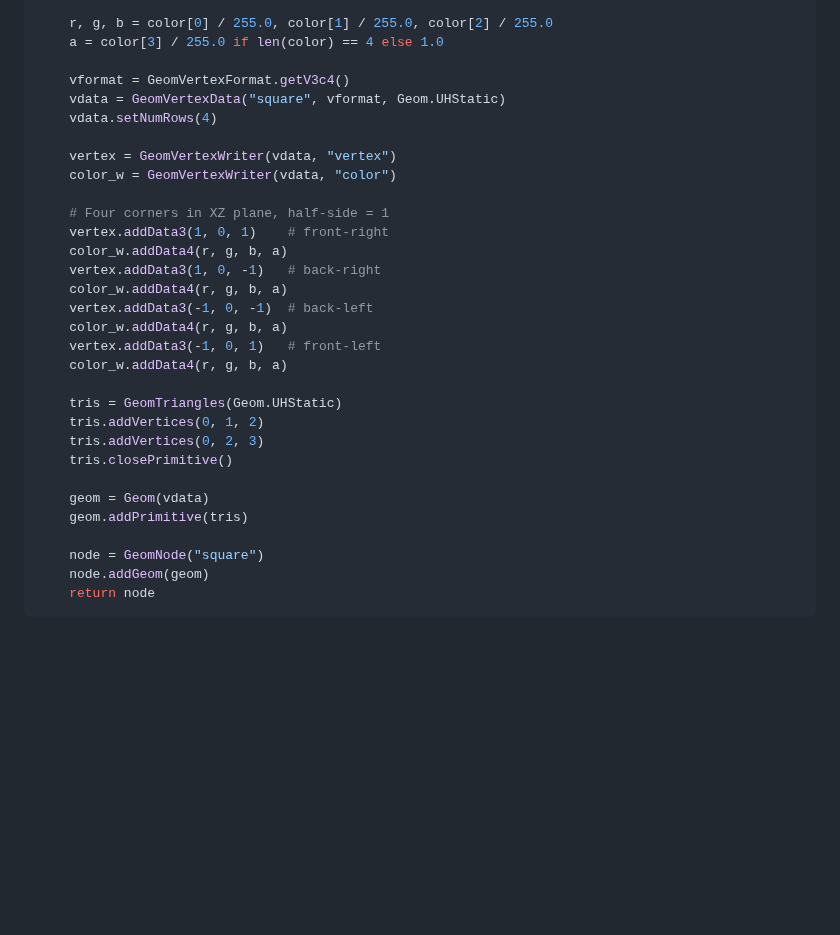
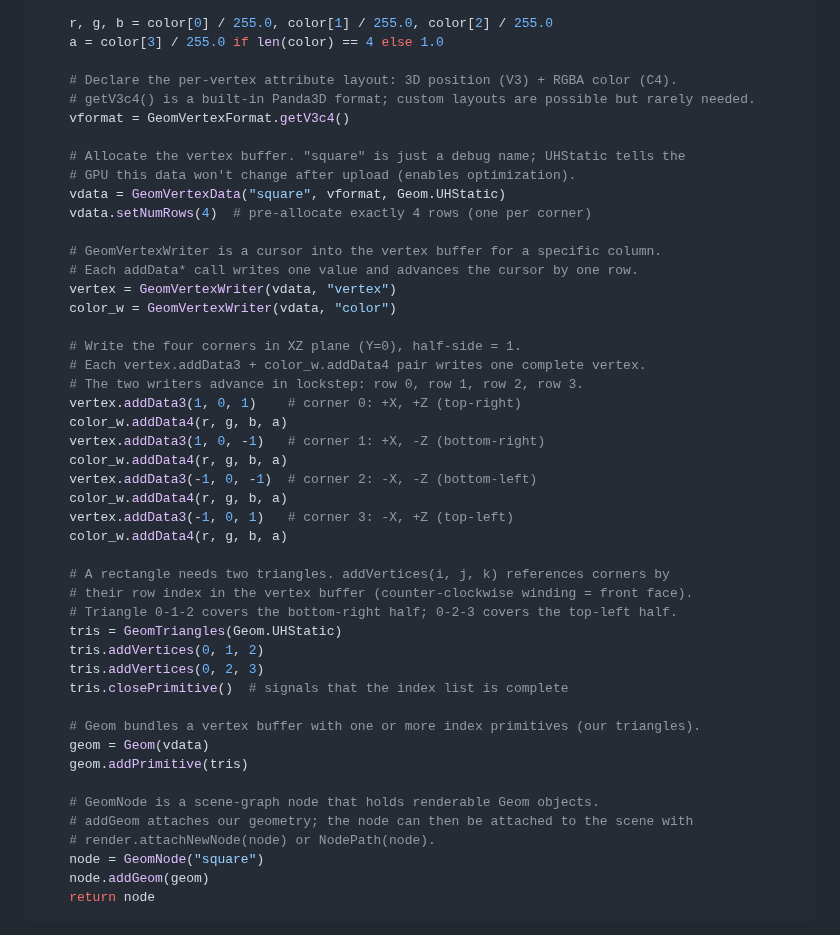
Before and after one commit to mpinb/optofly, a Markdown page: docs/visual-stimuli-panda3d.md, the part around the change. Drawn GitHub-style; blank space fills up the shorter version.

Commit message:
expanded panda3d explanation

```diff
--- a/docs/visual-stimuli-panda3d.md
+++ b/docs/visual-stimuli-panda3d.md
@@ -222,31 +222,47 @@ def _make_unit_square(color: tuple):
     r, g, b = color[0] / 255.0, color[1] / 255.0, color[2] / 255.0
     a = color[3] / 255.0 if len(color) == 4 else 1.0
 
+    # Declare the per-vertex attribute layout: 3D position (V3) + RGBA color (C4).
+    # getV3c4() is a built-in Panda3D format; custom layouts are possible but rarely needed.
     vformat = GeomVertexFormat.getV3c4()
+
+    # Allocate the vertex buffer. "square" is just a debug name; UHStatic tells the
+    # GPU this data won't change after upload (enables optimization).
     vdata = GeomVertexData("square", vformat, Geom.UHStatic)
-    vdata.setNumRows(4)
+    vdata.setNumRows(4)  # pre-allocate exactly 4 rows (one per corner)
 
+    # GeomVertexWriter is a cursor into the vertex buffer for a specific column.
+    # Each addData* call writes one value and advances the cursor by one row.
     vertex = GeomVertexWriter(vdata, "vertex")
     color_w = GeomVertexWriter(vdata, "color")
 
-    # Four corners in XZ plane, half-side = 1
-    vertex.addData3(1, 0, 1)    # front-right
+    # Write the four corners in XZ plane (Y=0), half-side = 1.
+    # Each vertex.addData3 + color_w.addData4 pair writes one complete vertex.
+    # The two writers advance in lockstep: row 0, row 1, row 2, row 3.
+    vertex.addData3(1, 0, 1)    # corner 0: +X, +Z (top-right)
     color_w.addData4(r, g, b, a)
-    vertex.addData3(1, 0, -1)   # back-right
+    vertex.addData3(1, 0, -1)   # corner 1: +X, -Z (bottom-right)
     color_w.addData4(r, g, b, a)
-    vertex.addData3(-1, 0, -1)  # back-left
+    vertex.addData3(-1, 0, -1)  # corner 2: -X, -Z (bottom-left)
     color_w.addData4(r, g, b, a)
-    vertex.addData3(-1, 0, 1)   # front-left
+    vertex.addData3(-1, 0, 1)   # corner 3: -X, +Z (top-left)
     color_w.addData4(r, g, b, a)
 
+    # A rectangle needs two triangles. addVertices(i, j, k) references corners by
+    # their row index in the vertex buffer (counter-clockwise winding = front face).
+    # Triangle 0-1-2 covers the bottom-right half; 0-2-3 covers the top-left half.
     tris = GeomTriangles(Geom.UHStatic)
     tris.addVertices(0, 1, 2)
     tris.addVertices(0, 2, 3)
-    tris.closePrimitive()
+    tris.closePrimitive()  # signals that the index list is complete
 
+    # Geom bundles a vertex buffer with one or more index primitives (our triangles).
     geom = Geom(vdata)
     geom.addPrimitive(tris)
 
+    # GeomNode is a scene-graph node that holds renderable Geom objects.
+    # addGeom attaches our geometry; the node can then be attached to the scene with
+    # render.attachNewNode(node) or NodePath(node).
     node = GeomNode("square")
     node.addGeom(geom)
     return node
```
